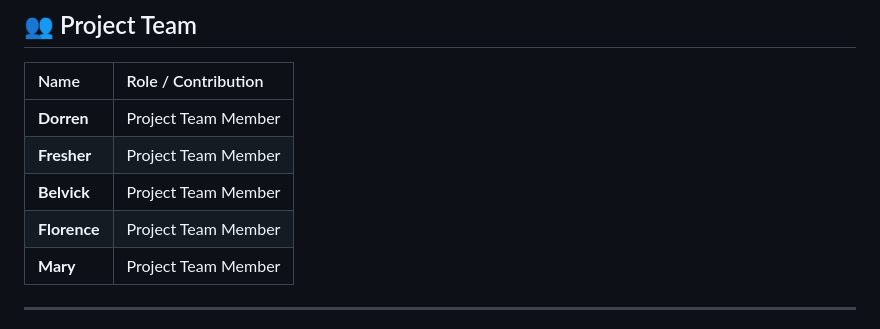
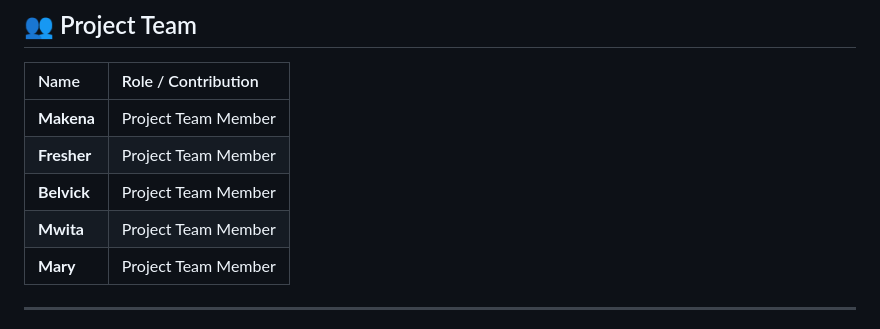
Before and after one commit to gitWithMaryke/Velora-Real-Estate-, a Markdown page: EstateAgency/README.md, the part around the change. Rendered like a GitHub page.

```diff
--- a/EstateAgency/README.md
+++ b/EstateAgency/README.md
@@ -14,10 +14,10 @@ A modern, responsive real estate web application designed for luxury property sa
 
 | Name | Role / Contribution |
 | :--- | :--- |
-| **Dorren** | Project Team Member |
+| **Makena** | Project Team Member |
 | **Fresher** | Project Team Member |
 | **Belvick** | Project Team Member |
-| **Florence** | Project Team Member |
+| **Mwita** | Project Team Member |
 | **Mary** | Project Team Member |
 
 ---
```
Also changed, not shown: README.md (+3 -3 lines).
